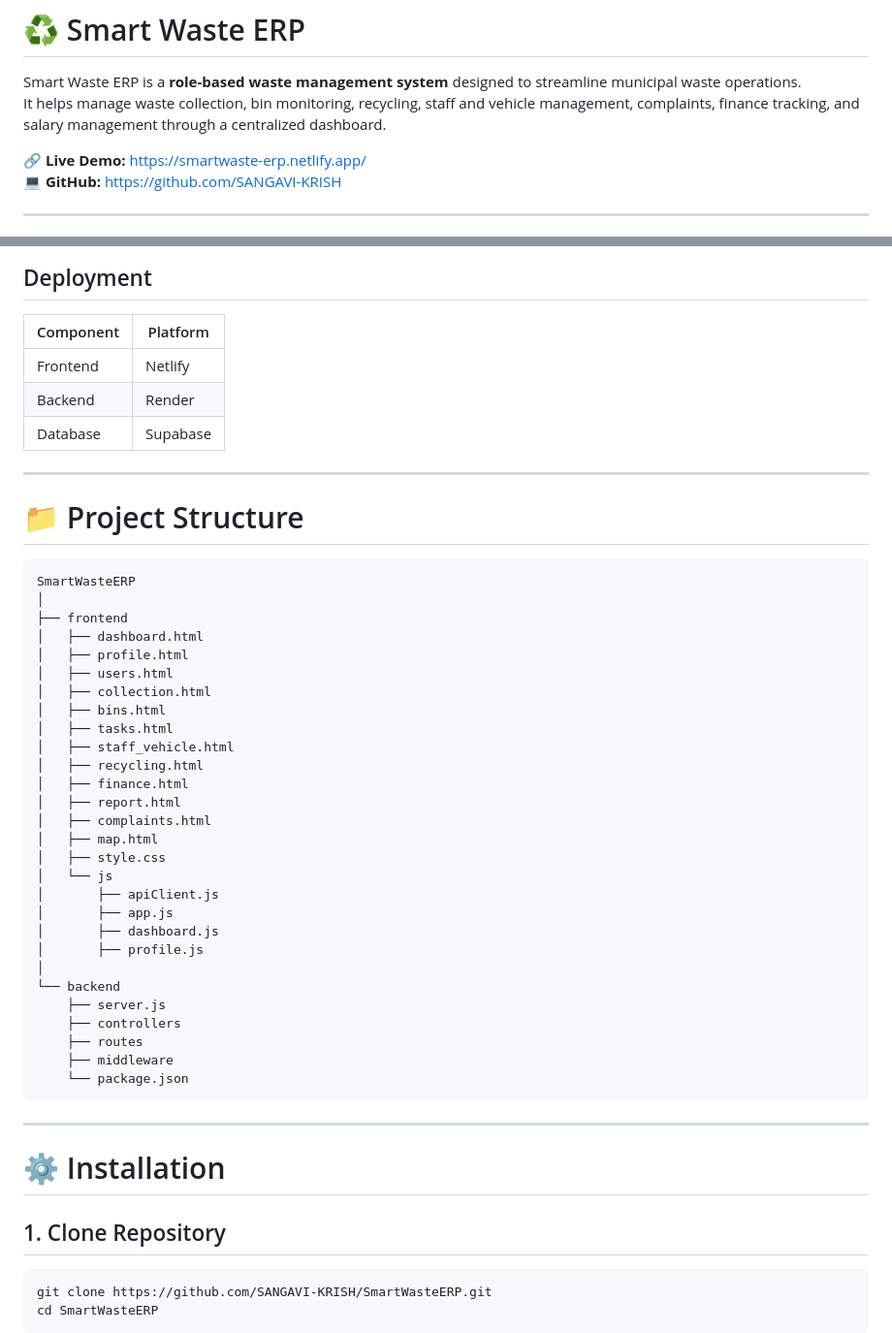
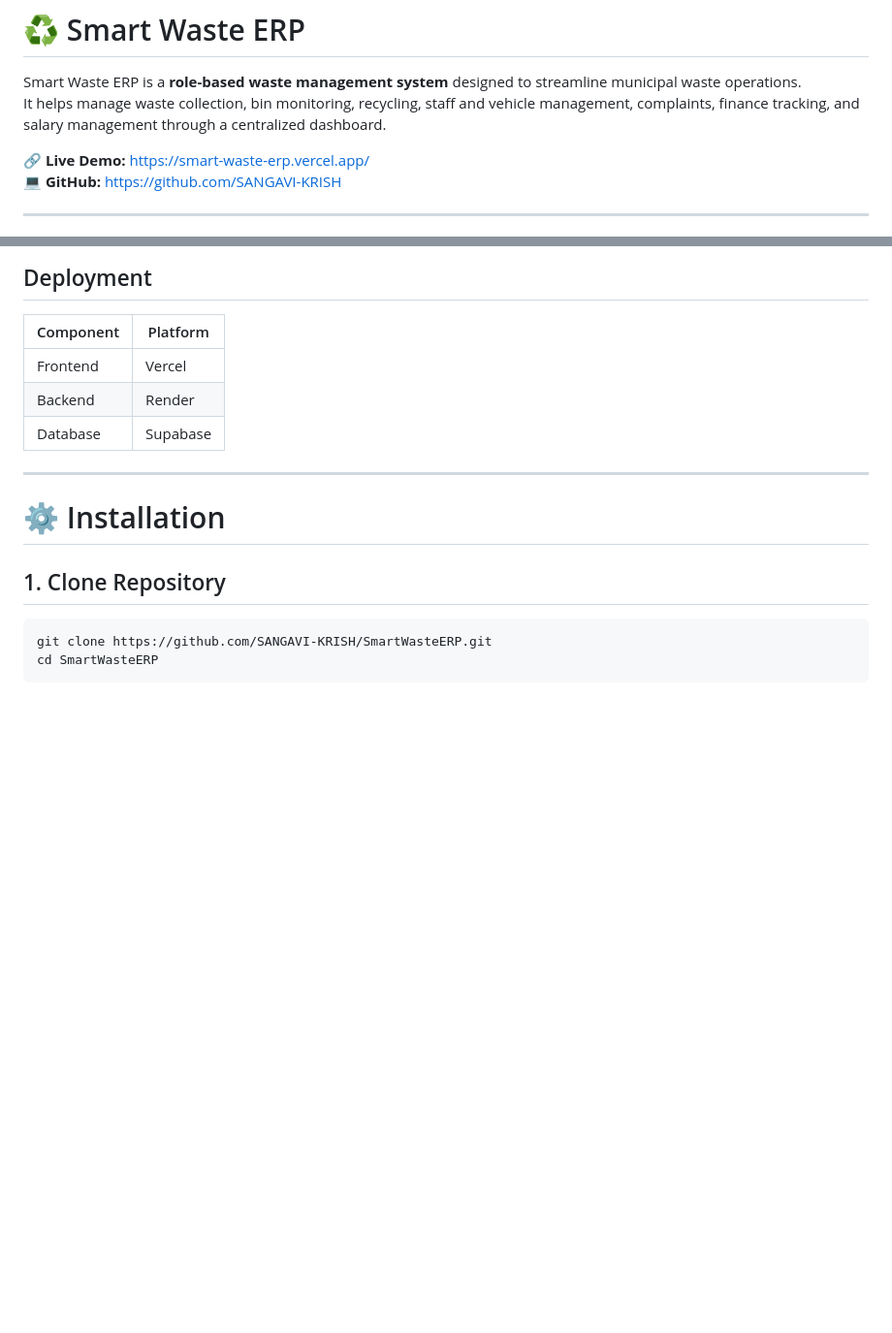
Before and after one commit to SANGAVI-KRISH/SmartWasteERP, a Markdown page: README.md, 2 parts joined by grey strips. Shown at 97% size. GitHub-like rendering; blank space fills up the shorter version.

````diff
--- a/README.md
+++ b/README.md
@@ -3,7 +3,7 @@
 Smart Waste ERP is a **role-based waste management system** designed to streamline municipal waste operations.
 It helps manage waste collection, bin monitoring, recycling, staff and vehicle management, complaints, finance tracking, and salary management through a centralized dashboard.
 
-🔗 **Live Demo:** https://smartwaste-erp.netlify.app/
+🔗 **Live Demo:** https://smart-waste-erp.vercel.app/
 💻 **GitHub:** https://github.com/SANGAVI-KRISH
 
 ---
@@ -72,44 +72,9 @@ Supabase Database & Authentication
 
 | Component | Platform |
 |----------|---------|
-| Frontend | Netlify |
+| Frontend | Vercel |
 | Backend | Render |
 | Database | Supabase |
-
----
-
-# 📁 Project Structure
-
-```
-SmartWasteERP
-│
-├── frontend
-│   ├── dashboard.html
-│   ├── profile.html
-│   ├── users.html
-│   ├── collection.html
-│   ├── bins.html
-│   ├── tasks.html
-│   ├── staff_vehicle.html
-│   ├── recycling.html
-│   ├── finance.html
-│   ├── report.html
-│   ├── complaints.html
-│   ├── map.html
-│   ├── style.css
-│   └── js
-│       ├── apiClient.js
-│       ├── app.js
-│       ├── dashboard.js
-│       ├── profile.js
-│
-└── backend
-    ├── server.js
-    ├── controllers
-    ├── routes
-    ├── middleware
-    └── package.json
-```
 
 ---
 
````
